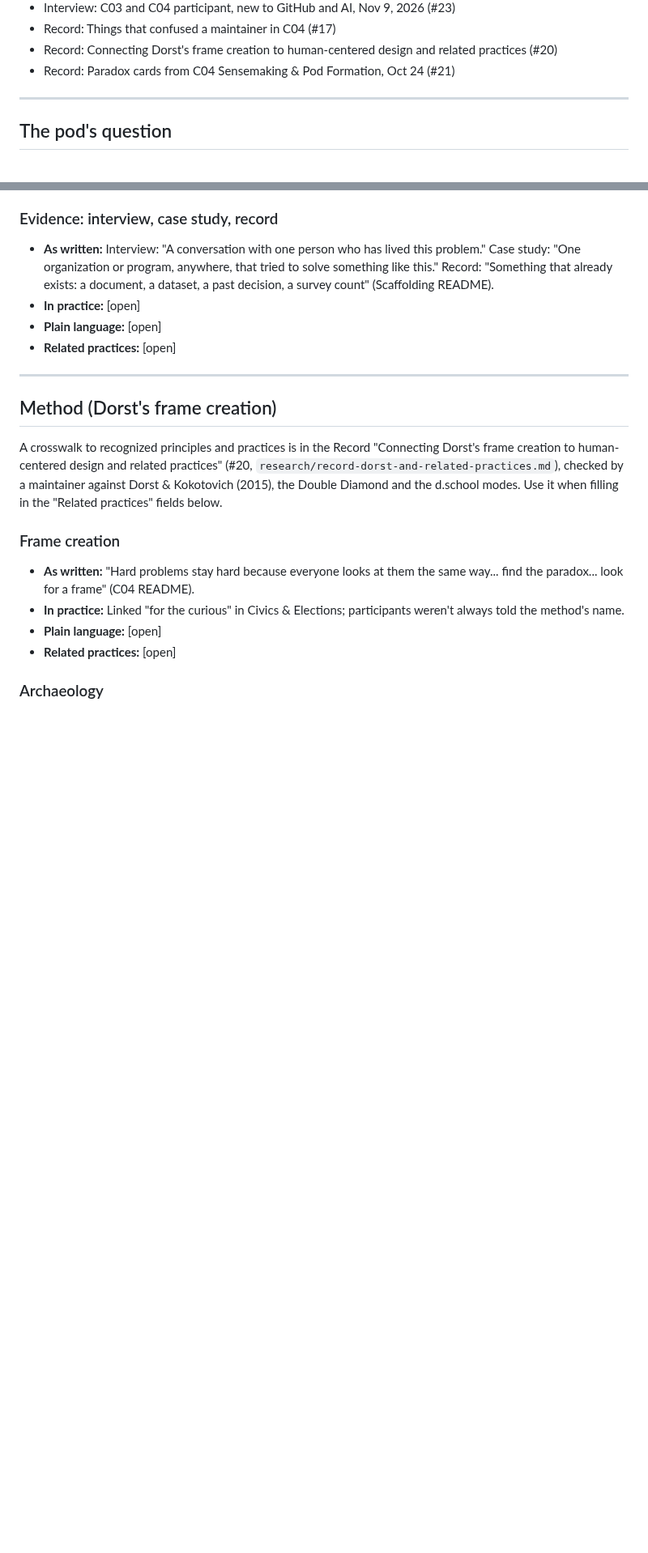
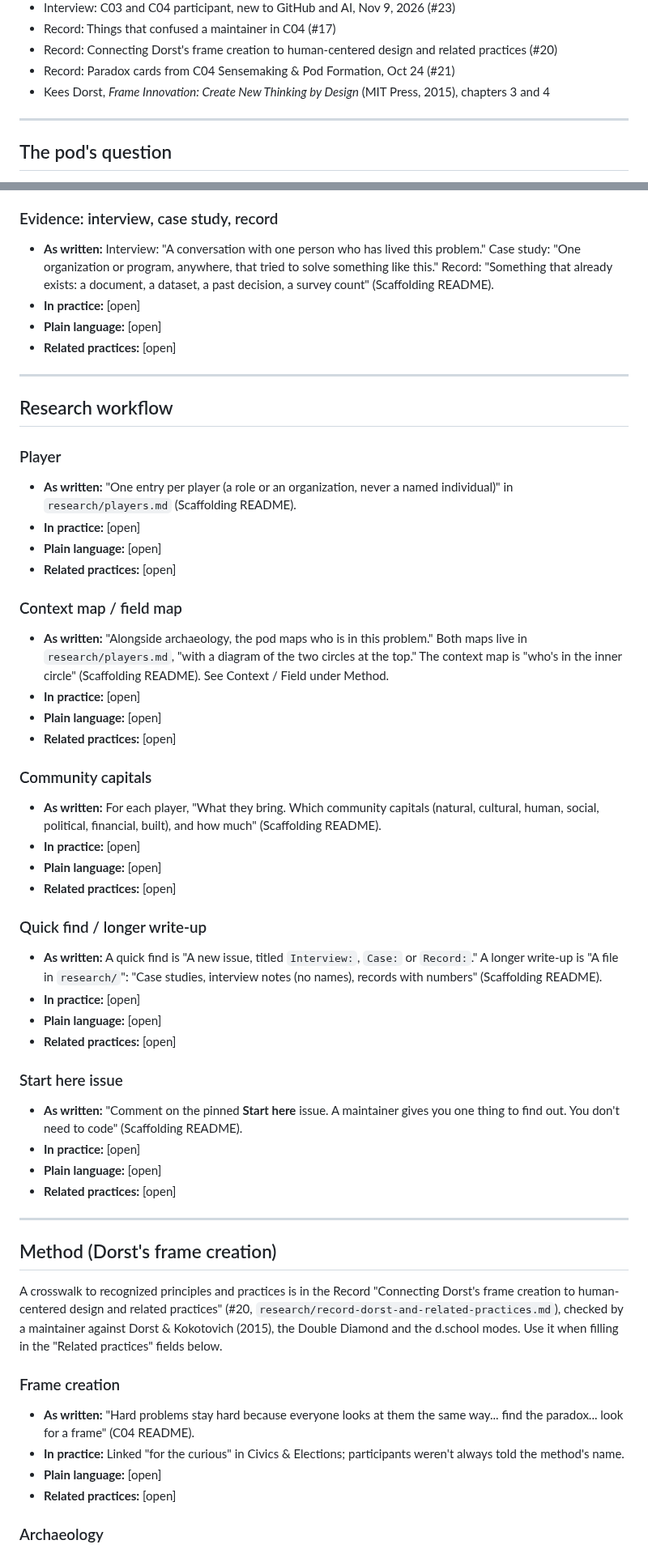
Before and after one commit to wash-TheUpskillingLabs/c04-scaffolding, a Markdown page: research/glossary.md, 2 parts joined by grey strips. Shown at 81% size. GitHub-like rendering; blank space fills up the shorter version.

```diff
--- a/research/glossary.md
+++ b/research/glossary.md
@@ -21,6 +21,7 @@ This is research, not a decision. It describes the vocabulary as it is today so
 - Record: Things that confused a maintainer in C04 (#17)
 - Record: Connecting Dorst's frame creation to human-centered design and related practices (#20)
 - Record: Paradox cards from C04 Sensemaking & Pod Formation, Oct 24 (#21)
+- Kees Dorst, *Frame Innovation: Create New Thinking by Design* (MIT Press, 2015), chapters 3 and 4
 
 ---
 
@@ -278,6 +285,40 @@ This is research, not a decision. It describes the vocabulary as it is today so
 
 ---
 
+## Research workflow
+
+### Player
+- **As written:** "One entry per player (a role or an organization, never a named individual)" in `research/players.md` (Scaffolding README).
+- **In practice:** [open]
+- **Plain language:** [open]
+- **Related practices:** [open]
+
+### Context map / field map
+- **As written:** "Alongside archaeology, the pod maps who is in this problem." Both maps live in `research/players.md`, "with a diagram of the two circles at the top." The context map is "who's in the inner circle" (Scaffolding README). See Context / Field under Method.
+- **In practice:** [open]
+- **Plain language:** [open]
+- **Related practices:** [open]
+
+### Community capitals
+- **As written:** For each player, "What they bring. Which community capitals (natural, cultural, human, social, political, financial, built), and how much" (Scaffolding README).
+- **In practice:** [open]
+- **Plain language:** [open]
+- **Related practices:** [open]
+
+### Quick find / longer write-up
+- **As written:** A quick find is "A new issue, titled `Interview:`, `Case:` or `Record:`." A longer write-up is "A file in `research/`": "Case studies, interview notes (no names), records with numbers" (Scaffolding README).
+- **In practice:** [open]
+- **Plain language:** [open]
+- **Related practices:** [open]
+
+### Start here issue
+- **As written:** "Comment on the pinned **Start here** issue. A maintainer gives you one thing to find out. You don't need to code" (Scaffolding README).
+- **In practice:** [open]
+- **Plain language:** [open]
+- **Related practices:** [open]
+
+---
+
 ## Method (Dorst's frame creation)
 
 A crosswalk to recognized principles and practices is in the Record "Connecting Dorst's frame creation to human-centered design and related practices" (#20, `research/record-dorst-and-related-practices.md`), checked by a maintainer against Dorst & Kokotovich (2015), the Double Diamond and the d.school modes. Use it when filling in the "Related practices" fields below.
```
Also changed, not shown: other parts of research/glossary.md (+24 -6 lines).
